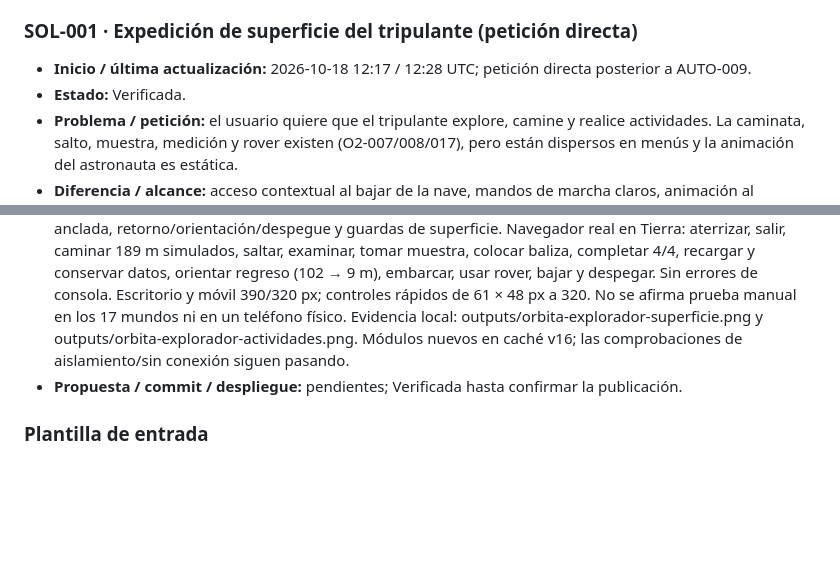
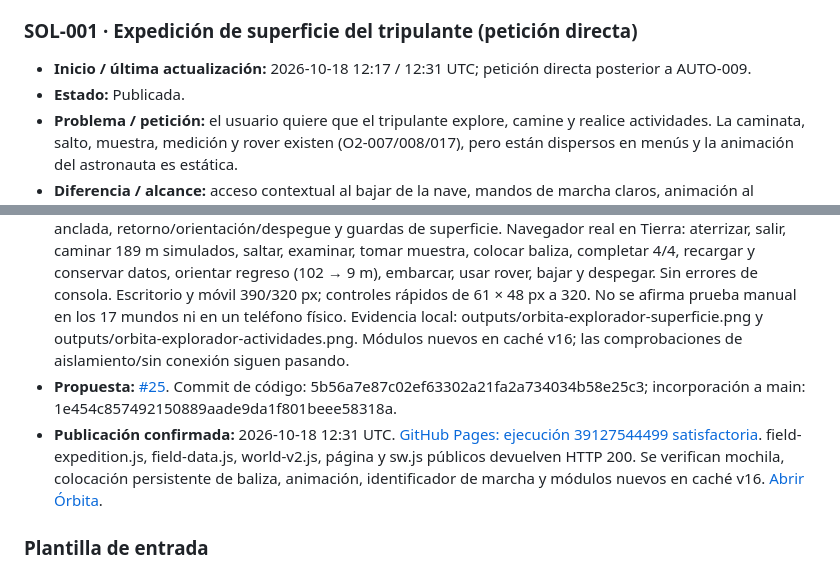
Before and after one commit to fercala/pequenos-exploradores, a Markdown page: solar-nave/MEJORAS-AUTOMATICAS.md, 2 parts joined by grey strips. Rendered like a GitHub page; blank space fills up the shorter version.

Commit message:
docs(orbita): record verified crew expedition publication

```diff
--- a/solar-nave/MEJORAS-AUTOMATICAS.md
+++ b/solar-nave/MEJORAS-AUTOMATICAS.md
@@ -202,8 +202,8 @@ Antes de asignar un ID nuevo, comprueba `main`, las entradas siguientes y las pr
 
 ### SOL-001 · Expedición de superficie del tripulante (petición directa)
 
-- **Inicio / última actualización:** 2026-10-18 12:17 / 12:28 UTC; petición directa posterior a AUTO-009.
-- **Estado:** Verificada.
+- **Inicio / última actualización:** 2026-10-18 12:17 / 12:31 UTC; petición directa posterior a AUTO-009.
+- **Estado:** Publicada.
 - **Problema / petición:** el usuario quiere que el tripulante explore, camine y realice actividades. La caminata, salto, muestra, medición y rover existen (O2-007/008/017), pero están dispersos en menús y la animación del astronauta es estática.
 - **Diferencia / alcance:** acceso contextual al bajar de la nave, mandos de marcha claros, animación al caminar, mochila de actividades con progreso por mundo, recorrido a pie y baliza 3D persistente. Reutiliza las muestras, mediciones, rover y fotografías existentes; no las presenta como funciones nuevas.
 - **Relación:** O2-007, O2-008, O2-017, O4-017 y O2-020. Conserva AUTO-006 (borradores) y demás correcciones publicadas.
@@ -212,7 +212,8 @@ Antes de asignar un ID nuevo, comprueba `main`, las entradas siguientes y las pr
 - **Cambio:** versión 0.5.0, kit de superficie contextual, marcha identificada, mochila con acciones/objetivos, recorrido por mundo, baliza 3D persistente, orientación de regreso y animación del tripulante. Se reutilizan salto, muestra, medición, foto y rover. Cámara de seguimiento adaptada con zoom. La nave conserva Despegar. Detalles: MEJORAS-V5.md.
 - **Archivos:** field-data.js, field-expedition.js, expansion.js, world-v2.js, systems.js, app.js, index.html, style.css, sw.js, scripts/build.mjs, tests/field.test.mjs, package.json, README.md, MEJORAS-V5.md y este registro. Solo solar-nave.
 - **Validación:** 61 pruebas satisfactorias y construcción estática. Siete casos nuevos para distancia sin saltos verticales, migración y límites, objetivos científicos por mundo, animación/movimiento reducido, baliza anclada, retorno/orientación/despegue y guardas de superficie. Navegador real en Tierra: aterrizar, salir, caminar 189 m simulados, saltar, examinar, tomar muestra, colocar baliza, completar 4/4, recargar y conservar datos, orientar regreso (102 → 9 m), embarcar, usar rover, bajar y despegar. Sin errores de consola. Escritorio y móvil 390/320 px; controles rápidos de 61 × 48 px a 320. No se afirma prueba manual en los 17 mundos ni en un teléfono físico. Evidencia local: outputs/orbita-explorador-superficie.png y outputs/orbita-explorador-actividades.png. Módulos nuevos en caché v16; las comprobaciones de aislamiento/sin conexión siguen pasando.
-- **Propuesta / commit / despliegue:** pendientes; Verificada hasta confirmar la publicación.
+- **Propuesta:** [#25](https://github.com/fercala/pequenos-exploradores/pull/25). Commit de código: 5b56a7e87c02ef63302a21fa2a734034b58e25c3; incorporación a main: 1e454c857492150889aade9da1f801beee58318a.
+- **Publicación confirmada:** 2026-10-18 12:31 UTC. [GitHub Pages: ejecución 39127544499 satisfactoria](https://github.com/fercala/pequenos-exploradores/actions/runs/39127544499). field-expedition.js, field-data.js, world-v2.js, página y sw.js públicos devuelven HTTP 200. Se verifican mochila, colocación persistente de baliza, animación, identificador de marcha y módulos nuevos en caché v16. [Abrir Órbita](https://fercala.github.io/pequenos-exploradores/solar-nave/).
 
 ### Plantilla de entrada
 
```
